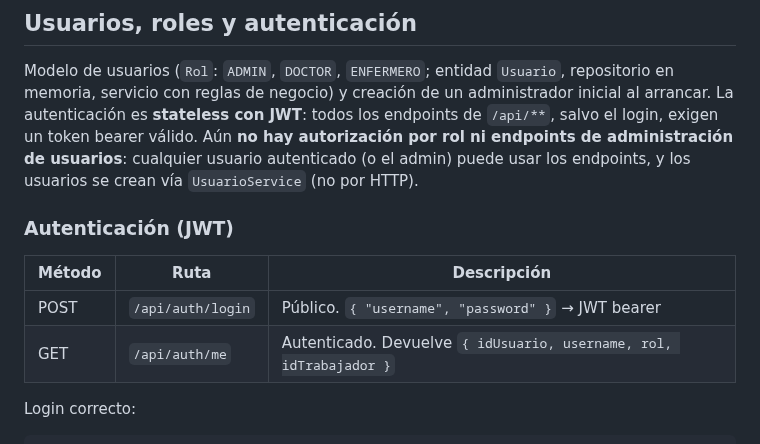
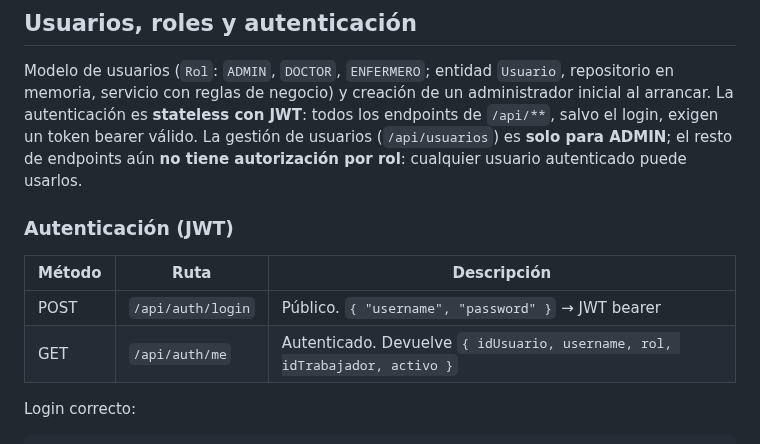
Before and after one commit to Manuel-Posada/PachocloSystem, a Markdown page: PachocloSystem/README.md, the part around one of its changes. GitHub-like rendering.

```diff
--- a/PachocloSystem/README.md
+++ b/PachocloSystem/README.md
@@ -188,16 +188,16 @@ Modelo de usuarios (`Rol`: `ADMIN`, `DOCTOR`, `ENFERMERO`; entidad `Usuario`,
 repositorio en memoria, servicio con reglas de negocio) y creación de un
 administrador inicial al arrancar. La autenticación es **stateless con JWT**:
 todos los endpoints de `/api/**`, salvo el login, exigen un token bearer
-válido. Aún **no hay autorización por rol ni endpoints de administración de
-usuarios**: cualquier usuario autenticado (o el admin) puede usar los
-endpoints, y los usuarios se crean vía `UsuarioService` (no por HTTP).
+válido. La gestión de usuarios (`/api/usuarios`) es **solo para ADMIN**; el
+resto de endpoints aún **no tiene autorización por rol**: cualquier usuario
+autenticado puede usarlos.
 
 ### Autenticación (JWT)
 
 | Método | Ruta | Descripción |
 |---|---|---|
 | POST | `/api/auth/login` | Público. `{ "username", "password" }` → JWT bearer |
-| GET | `/api/auth/me` | Autenticado. Devuelve `{ idUsuario, username, rol, idTrabajador }` |
+| GET | `/api/auth/me` | Autenticado. Devuelve `{ idUsuario, username, rol, idTrabajador, activo }` |
 
 Login correcto:
 
```
Also changed, not shown: other parts of PachocloSystem/README.md (+45 -7 lines).
